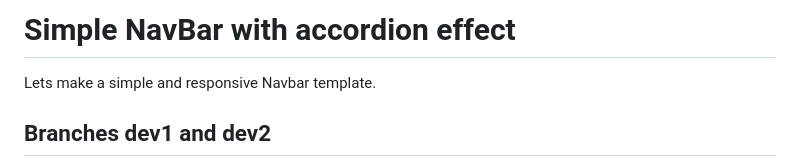
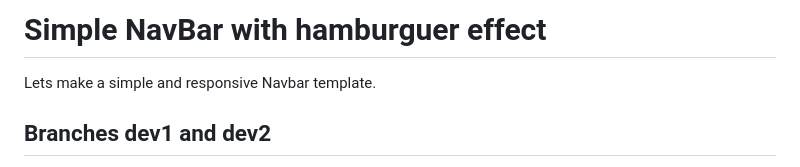
Before and after one commit to Dresae/PrcW04-NavBar_A, a Markdown page: readme.md, the part around the change. GitHub-like rendering.

```diff
--- a/readme.md
+++ b/readme.md
@@ -1,6 +1,6 @@
 
 
-#  Simple NavBar with accordion effect
+#  Simple NavBar with hamburguer effect
 Lets make a simple and responsive Navbar template.
 
 ##  Branches dev1 and dev2
```
